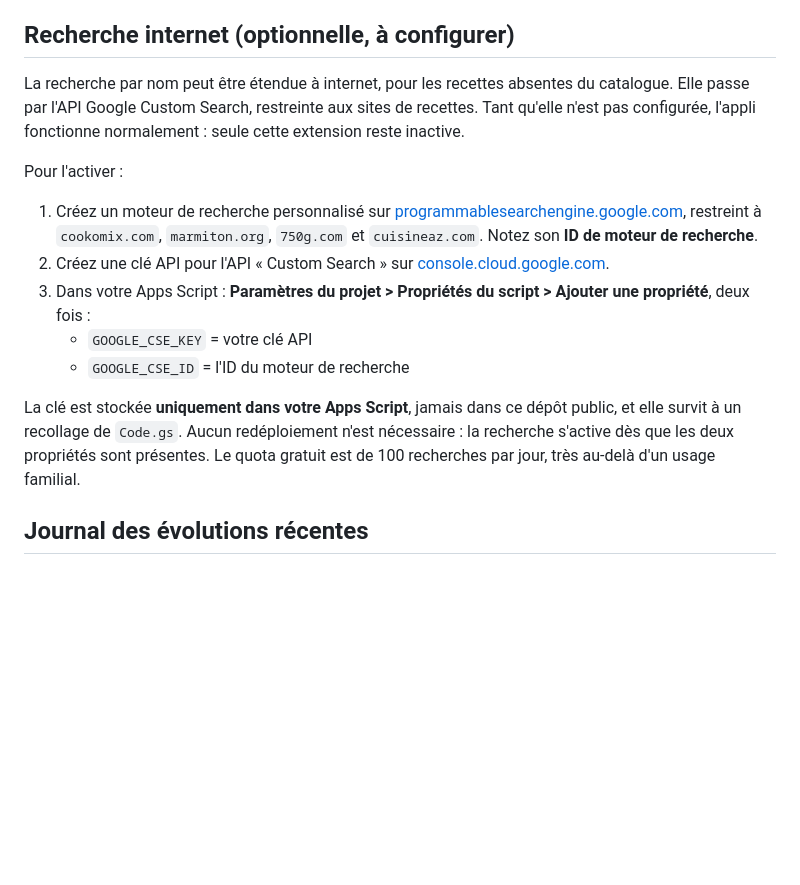
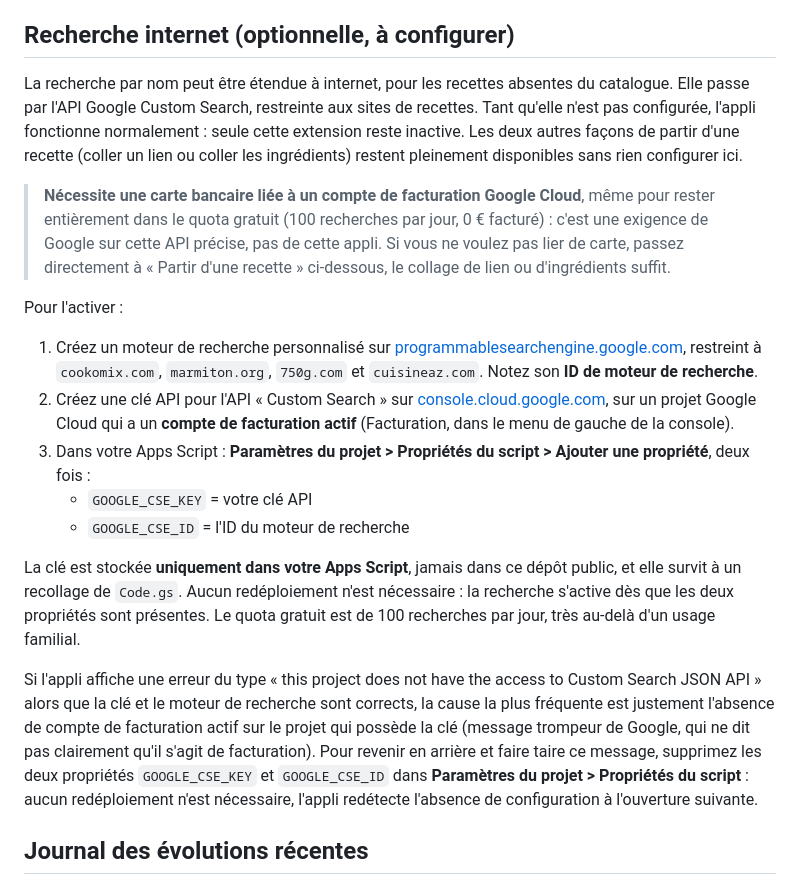
Before and after one commit to Cedrixs/Liste-courses-home, a Markdown page: README.md, the part around the change. Drawn GitHub-style; blank space fills up the shorter version.

Commit message:
Documente l'exigence de facturation Google pour la recherche internet
Custom Search JSON API refuse l'accès sans compte de facturation actif
sur le projet, même dans le quota gratuit, avec un message d'erreur qui
ne le dit pas clairement ("this project does not have the access to
Custom Search JSON API"). Le README le signale maintenant avant les
étapes de configuration, avec la marche à suivre pour retirer la
configuration si on ne veut pas lier de carte bancaire.

Co-Authored-By: Claude Sonnet 5 <noreply@anthropic.com>
Claude-Session: https://claude.ai/code/session_01VQ7wq9KwM2E7brnXtXiyQ3

```diff
--- a/README.md
+++ b/README.md
@@ -151,17 +151,21 @@ La réponse indique si des ingrédients ont été trouvés, par quelle méthode,
 
 ## Recherche internet (optionnelle, à configurer)
 
-La recherche par nom peut être étendue à internet, pour les recettes absentes du catalogue. Elle passe par l'API Google Custom Search, restreinte aux sites de recettes. Tant qu'elle n'est pas configurée, l'appli fonctionne normalement : seule cette extension reste inactive.
+La recherche par nom peut être étendue à internet, pour les recettes absentes du catalogue. Elle passe par l'API Google Custom Search, restreinte aux sites de recettes. Tant qu'elle n'est pas configurée, l'appli fonctionne normalement : seule cette extension reste inactive. Les deux autres façons de partir d'une recette (coller un lien ou coller les ingrédients) restent pleinement disponibles sans rien configurer ici.
+
+> **Nécessite une carte bancaire liée à un compte de facturation Google Cloud**, même pour rester entièrement dans le quota gratuit (100 recherches par jour, 0 € facturé) : c'est une exigence de Google sur cette API précise, pas de cette appli. Si vous ne voulez pas lier de carte, passez directement à « Partir d'une recette » ci-dessous, le collage de lien ou d'ingrédients suffit.
 
 Pour l'activer :
 
 1. Créez un moteur de recherche personnalisé sur [programmablesearchengine.google.com](https://programmablesearchengine.google.com), restreint à `cookomix.com`, `marmiton.org`, `750g.com` et `cuisineaz.com`. Notez son **ID de moteur de recherche**.
-2. Créez une clé API pour l'API « Custom Search » sur [console.cloud.google.com](https://console.cloud.google.com/apis/library/customsearch.googleapis.com).
+2. Créez une clé API pour l'API « Custom Search » sur [console.cloud.google.com](https://console.cloud.google.com/apis/library/customsearch.googleapis.com), sur un projet Google Cloud qui a un **compte de facturation actif** (Facturation, dans le menu de gauche de la console).
 3. Dans votre Apps Script : **Paramètres du projet > Propriétés du script > Ajouter une propriété**, deux fois :
    - `GOOGLE_CSE_KEY` = votre clé API
    - `GOOGLE_CSE_ID` = l'ID du moteur de recherche
 
 La clé est stockée **uniquement dans votre Apps Script**, jamais dans ce dépôt public, et elle survit à un recollage de `Code.gs`. Aucun redéploiement n'est nécessaire : la recherche s'active dès que les deux propriétés sont présentes. Le quota gratuit est de 100 recherches par jour, très au-delà d'un usage familial.
+
+Si l'appli affiche une erreur du type « this project does not have the access to Custom Search JSON API » alors que la clé et le moteur de recherche sont corrects, la cause la plus fréquente est justement l'absence de compte de facturation actif sur le projet qui possède la clé (message trompeur de Google, qui ne dit pas clairement qu'il s'agit de facturation). Pour revenir en arrière et faire taire ce message, supprimez les deux propriétés `GOOGLE_CSE_KEY` et `GOOGLE_CSE_ID` dans **Paramètres du projet > Propriétés du script** : aucun redéploiement n'est nécessaire, l'appli redétecte l'absence de configuration à l'ouverture suivante.
 
 ## Journal des évolutions récentes
 
```
